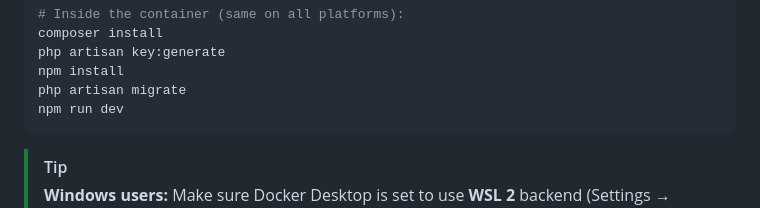
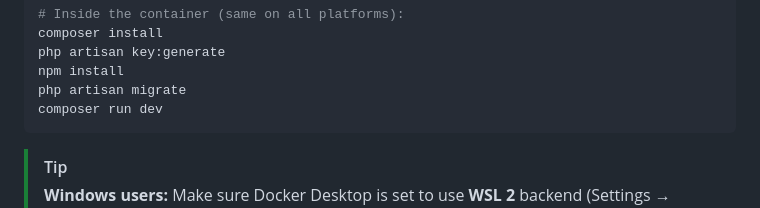
Before and after one commit to developers-together/Platform-IO, a Markdown page: DEVELOPMENT.md, the part around the change. GitHub-like rendering.

````diff
--- a/DEVELOPMENT.md
+++ b/DEVELOPMENT.md
@@ -63,7 +63,7 @@ composer install
 php artisan key:generate
 npm install
 php artisan migrate
-npm run dev
+composer run dev
 ```
 
 > [!TIP]
````
